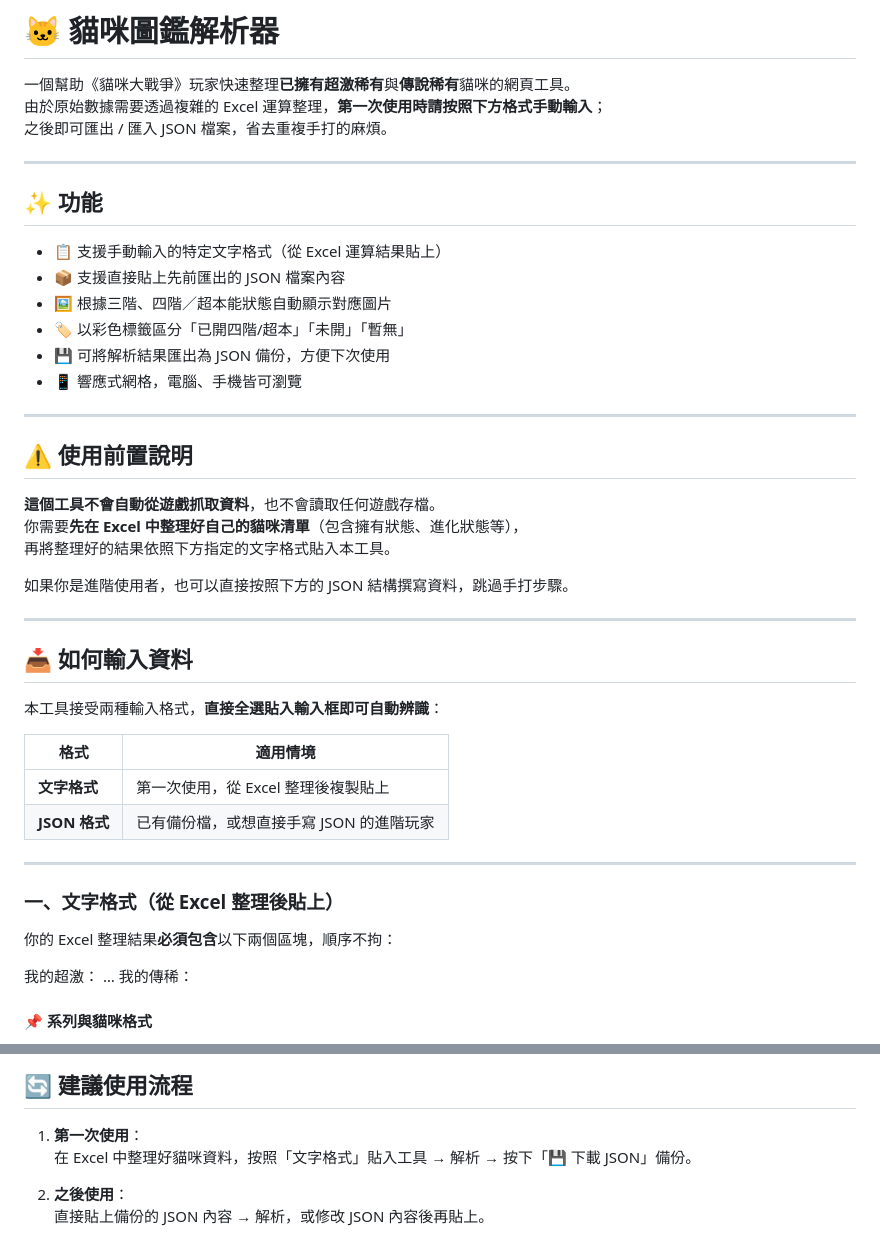
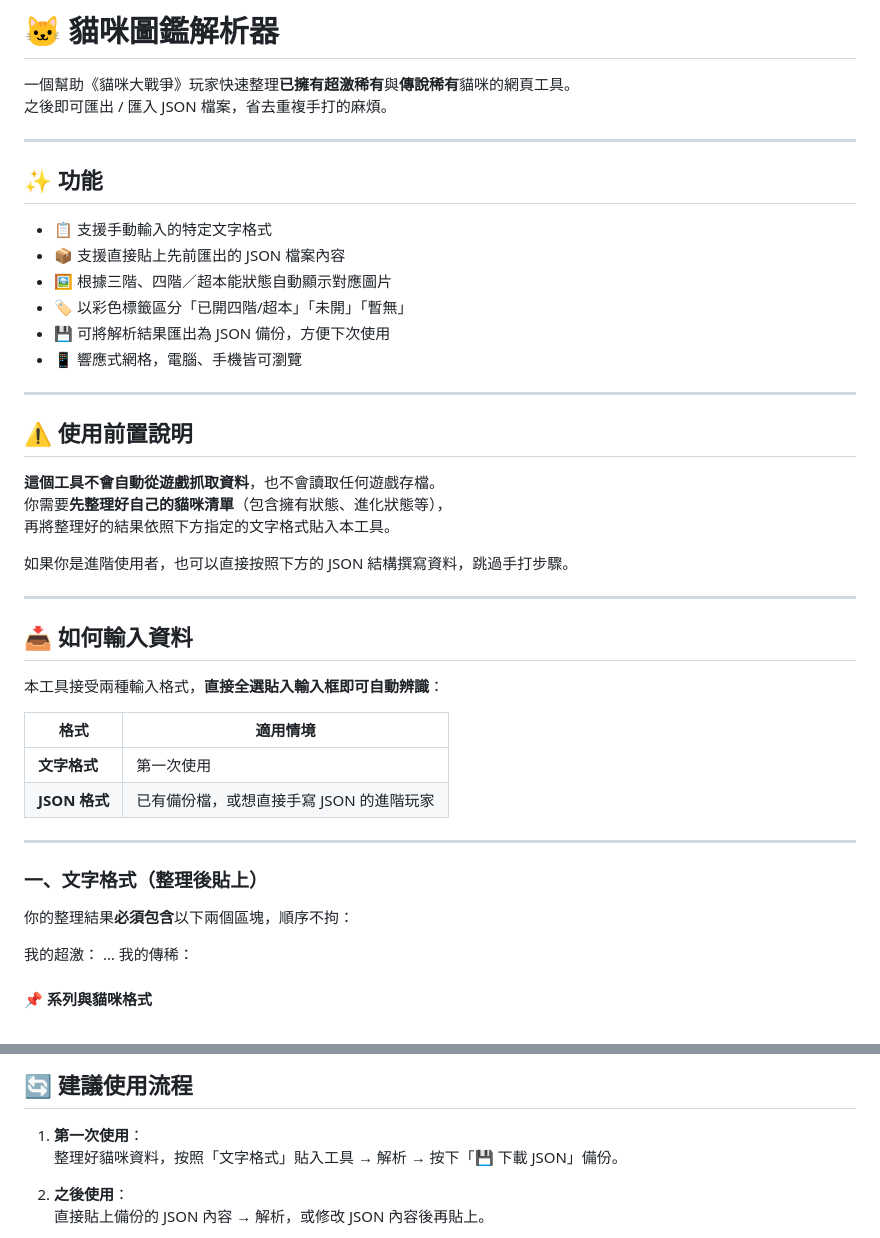
Before and after one commit to nicholoasng72606-wq/battlecatlection, a Markdown page: README.md, 2 parts joined by grey strips. GitHub-like rendering.

```diff
--- a/README.md
+++ b/README.md
@@ -1,14 +1,13 @@
 # 🐱 貓咪圖鑑解析器
 
 一個幫助《貓咪大戰爭》玩家快速整理**已擁有超激稀有**與**傳說稀有**貓咪的網頁工具。
-由於原始數據需要透過複雜的 Excel 運算整理，**第一次使用時請按照下方格式手動輸入**；
 之後即可匯出 / 匯入 JSON 檔案，省去重複手打的麻煩。
 
 ---
 
 ## ✨ 功能
 
-- 📋 支援手動輸入的特定文字格式（從 Excel 運算結果貼上）
+- 📋 支援手動輸入的特定文字格式
 - 📦 支援直接貼上先前匯出的 JSON 檔案內容
 - 🖼️ 根據三階、四階／超本能狀態自動顯示對應圖片
 - 🏷️ 以彩色標籤區分「已開四階/超本」「未開」「暫無」
@@ -20,7 +19,7 @@
 ## ⚠️ 使用前置說明
 
 **這個工具不會自動從遊戲抓取資料**，也不會讀取任何遊戲存檔。
-你需要**先在 Excel 中整理好自己的貓咪清單**（包含擁有狀態、進化狀態等），
+你需要**先整理好自己的貓咪清單**（包含擁有狀態、進化狀態等），
 再將整理好的結果依照下方指定的文字格式貼入本工具。
 
 如果你是進階使用者，也可以直接按照下方的 JSON 結構撰寫資料，跳過手打步驟。
@@ -33,14 +32,14 @@
 
 | 格式 | 適用情境 |
 |------|----------|
-| **文字格式** | 第一次使用，從 Excel 整理後複製貼上 |
+| **文字格式** | 第一次使用 |
 | **JSON 格式** | 已有備份檔，或想直接手寫 JSON 的進階玩家 |
 
 ---
 
-### 一、文字格式（從 Excel 整理後貼上）
+### 一、文字格式（整理後貼上）
 
-你的 Excel 整理結果**必須包含**以下兩個區塊，順序不拘：
+你的整理結果**必須包含**以下兩個區塊，順序不拘：
 
 我的超激：
 …
@@ -190,7 +189,7 @@ ID；一階名稱；暫無三階；擁有狀態
 ## 🔄 建議使用流程
 
 1. **第一次使用**：
-   在 Excel 中整理好貓咪資料，按照「文字格式」貼入工具 → 解析 → 按下「💾 下載 JSON」備份。
+   整理好貓咪資料，按照「文字格式」貼入工具 → 解析 → 按下「💾 下載 JSON」備份。
 
 2. **之後使用**：
    直接貼上備份的 JSON 內容 → 解析，或修改 JSON 內容後再貼上。
```
